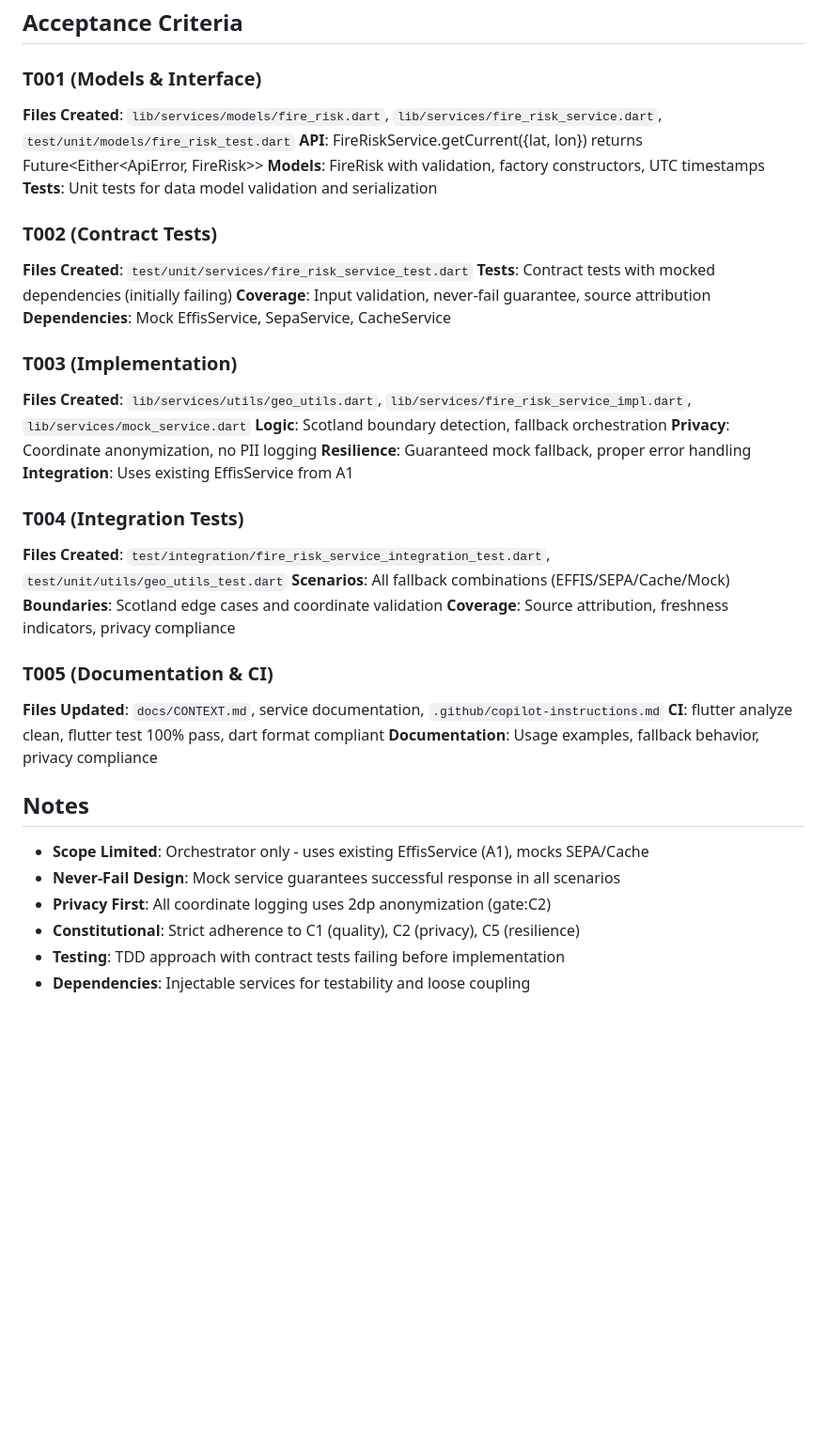
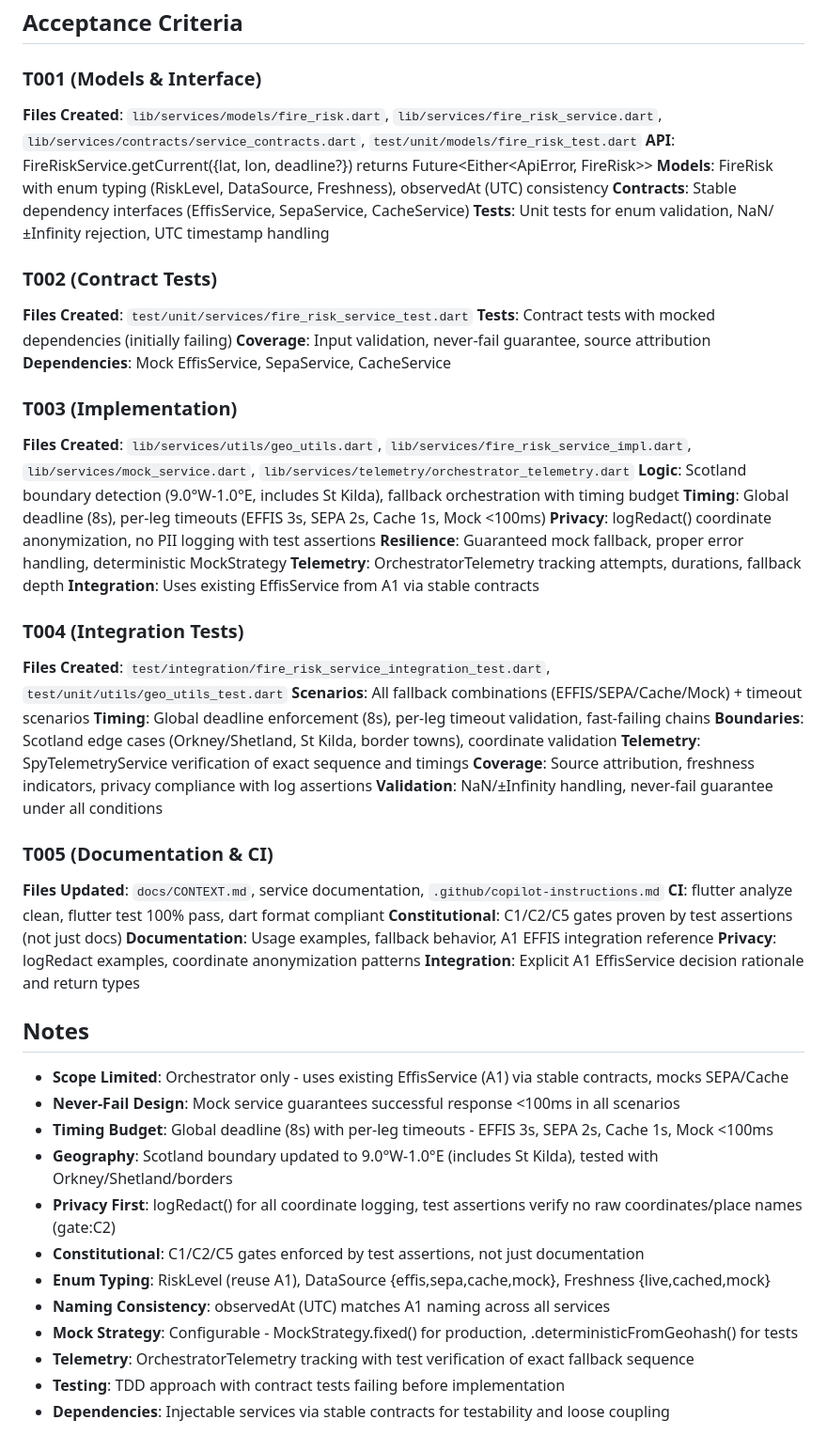
Before and after one commit to PD2015/wildfire_mvp_v3, a Markdown page: specs/002-spec-a2-fireriskservice/tasks.md, the part around the change printed below. Shown: that part at 94% size. Rendered like a GitHub page; blank space fills up the shorter version.

```diff
--- a/specs/002-spec-a2-fireriskservice/tasks.md
+++ b/specs/002-spec-a2-fireriskservice/tasks.md
@@ -185,10 +229,11 @@ Task: "Update documentation and ensure CI compliance"
 ## Acceptance Criteria
 
 ### T001 (Models & Interface)
-**Files Created**: `lib/services/models/fire_risk.dart`, `lib/services/fire_risk_service.dart`, `test/unit/models/fire_risk_test.dart`
-**API**: FireRiskService.getCurrent({lat, lon}) returns Future<Either<ApiError, FireRisk>>
-**Models**: FireRisk with validation, factory constructors, UTC timestamps
-**Tests**: Unit tests for data model validation and serialization
+**Files Created**: `lib/services/models/fire_risk.dart`, `lib/services/fire_risk_service.dart`, `lib/services/contracts/service_contracts.dart`, `test/unit/models/fire_risk_test.dart`
+**API**: FireRiskService.getCurrent({lat, lon, deadline?}) returns Future<Either<ApiError, FireRisk>>
+**Models**: FireRisk with enum typing (RiskLevel, DataSource, Freshness), observedAt (UTC) consistency
+**Contracts**: Stable dependency interfaces (EffisService, SepaService, CacheService)
+**Tests**: Unit tests for enum validation, NaN/±Infinity rejection, UTC timestamp handling
 
 ### T002 (Contract Tests)
 **Files Created**: `test/unit/services/fire_risk_service_test.dart`
@@ -197,27 +242,41 @@ Task: "Update documentation and ensure CI compliance"
 **Dependencies**: Mock EffisService, SepaService, CacheService
 
 ### T003 (Implementation)
-**Files Created**: `lib/services/utils/geo_utils.dart`, `lib/services/fire_risk_service_impl.dart`, `lib/services/mock_service.dart`
-**Logic**: Scotland boundary detection, fallback orchestration
-**Privacy**: Coordinate anonymization, no PII logging
-**Resilience**: Guaranteed mock fallback, proper error handling
-**Integration**: Uses existing EffisService from A1
+**Files Created**: `lib/services/utils/geo_utils.dart`, `lib/services/fire_risk_service_impl.dart`, `lib/services/mock_service.dart`, `lib/services/telemetry/orchestrator_telemetry.dart`
+**Logic**: Scotland boundary detection (9.0°W-1.0°E, includes St Kilda), fallback orchestration with timing budget
+**Timing**: Global deadline (8s), per-leg timeouts (EFFIS 3s, SEPA 2s, Cache 1s, Mock <100ms)
+**Privacy**: logRedact() coordinate anonymization, no PII logging with test assertions
+**Resilience**: Guaranteed mock fallback, proper error handling, deterministic MockStrategy
+**Telemetry**: OrchestratorTelemetry tracking attempts, durations, fallback depth
+**Integration**: Uses existing EffisService from A1 via stable contracts
 
 ### T004 (Integration Tests)
 **Files Created**: `test/integration/fire_risk_service_integration_test.dart`, `test/unit/utils/geo_utils_test.dart`
-**Scenarios**: All fallback combinations (EFFIS/SEPA/Cache/Mock)
-**Boundaries**: Scotland edge cases and coordinate validation
-**Coverage**: Source attribution, freshness indicators, privacy compliance
+**Scenarios**: All fallback combinations (EFFIS/SEPA/Cache/Mock) + timeout scenarios
+**Timing**: Global deadline enforcement (8s), per-leg timeout validation, fast-failing chains
+**Boundaries**: Scotland edge cases (Orkney/Shetland, St Kilda, border towns), coordinate validation
+**Telemetry**: SpyTelemetryService verification of exact sequence and timings
+**Coverage**: Source attribution, freshness indicators, privacy compliance with log assertions
+**Validation**: NaN/±Infinity handling, never-fail guarantee under all conditions
 
 ### T005 (Documentation & CI)
 **Files Updated**: `docs/CONTEXT.md`, service documentation, `.github/copilot-instructions.md`
 **CI**: flutter analyze clean, flutter test 100% pass, dart format compliant
-**Documentation**: Usage examples, fallback behavior, privacy compliance
+**Constitutional**: C1/C2/C5 gates proven by test assertions (not just docs)
+**Documentation**: Usage examples, fallback behavior, A1 EFFIS integration reference
+**Privacy**: logRedact examples, coordinate anonymization patterns
+**Integration**: Explicit A1 EffisService decision rationale and return types
 
 ## Notes
-- **Scope Limited**: Orchestrator only - uses existing EffisService (A1), mocks SEPA/Cache
-- **Never-Fail Design**: Mock service guarantees successful response in all scenarios
-- **Privacy First**: All coordinate logging uses 2dp anonymization (gate:C2)
-- **Constitutional**: Strict adherence to C1 (quality), C2 (privacy), C5 (resilience)
+- **Scope Limited**: Orchestrator only - uses existing EffisService (A1) via stable contracts, mocks SEPA/Cache
+- **Never-Fail Design**: Mock service guarantees successful response <100ms in all scenarios
+- **Timing Budget**: Global deadline (8s) with per-leg timeouts - EFFIS 3s, SEPA 2s, Cache 1s, Mock <100ms
+- **Geography**: Scotland boundary updated to 9.0°W-1.0°E (includes St Kilda), tested with Orkney/Shetland/borders
+- **Privacy First**: logRedact() for all coordinate logging, test assertions verify no raw coordinates/place names (gate:C2)
+- **Constitutional**: C1/C2/C5 gates enforced by test assertions, not just documentation
+- **Enum Typing**: RiskLevel (reuse A1), DataSource {effis,sepa,cache,mock}, Freshness {live,cached,mock}
+- **Naming Consistency**: observedAt (UTC) matches A1 naming across all services
+- **Mock Strategy**: Configurable - MockStrategy.fixed() for production, .deterministicFromGeohash() for tests
+- **Telemetry**: OrchestratorTelemetry tracking with test verification of exact fallback sequence
 - **Testing**: TDD approach with contract tests failing before implementation
-- **Dependencies**: Injectable services for testability and loose coupling
+- **Dependencies**: Injectable services via stable contracts for testability and loose coupling
```
Also changed, not shown: other parts of specs/002-spec-a2-fireriskservice/tasks.md (+80 -36 lines).
